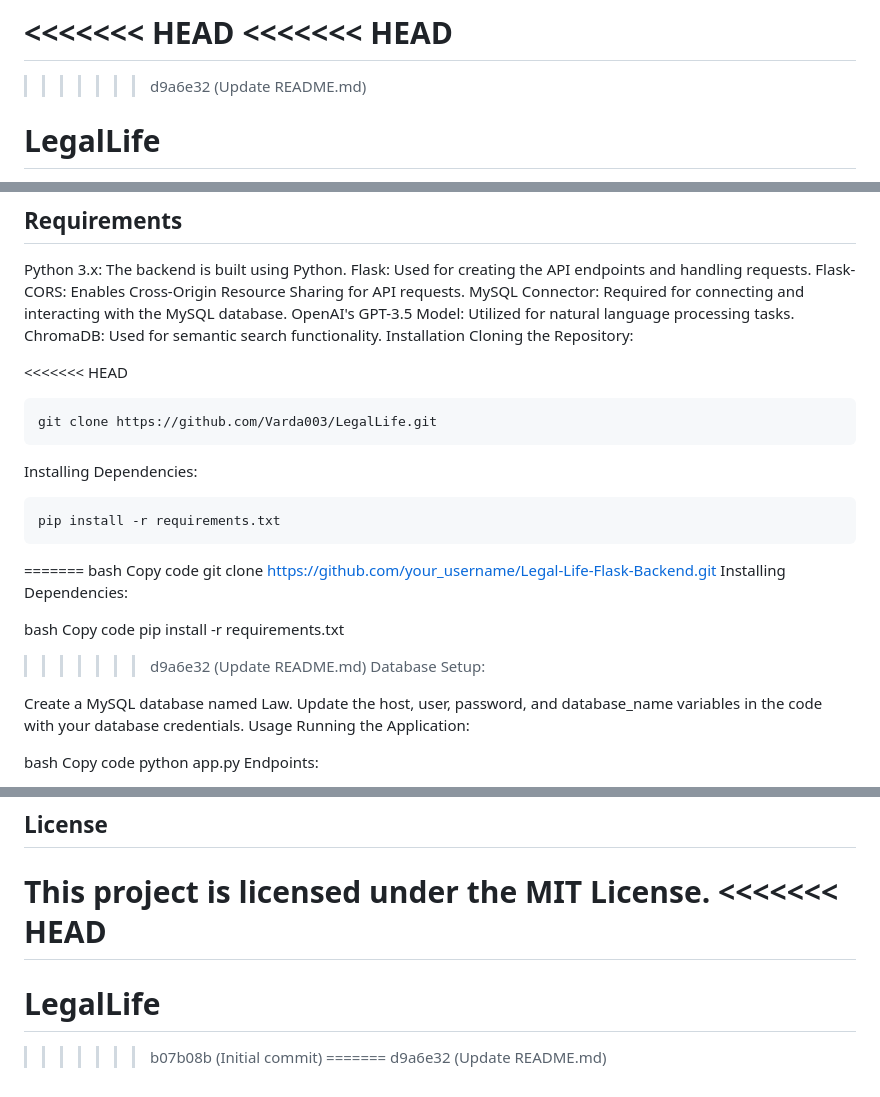
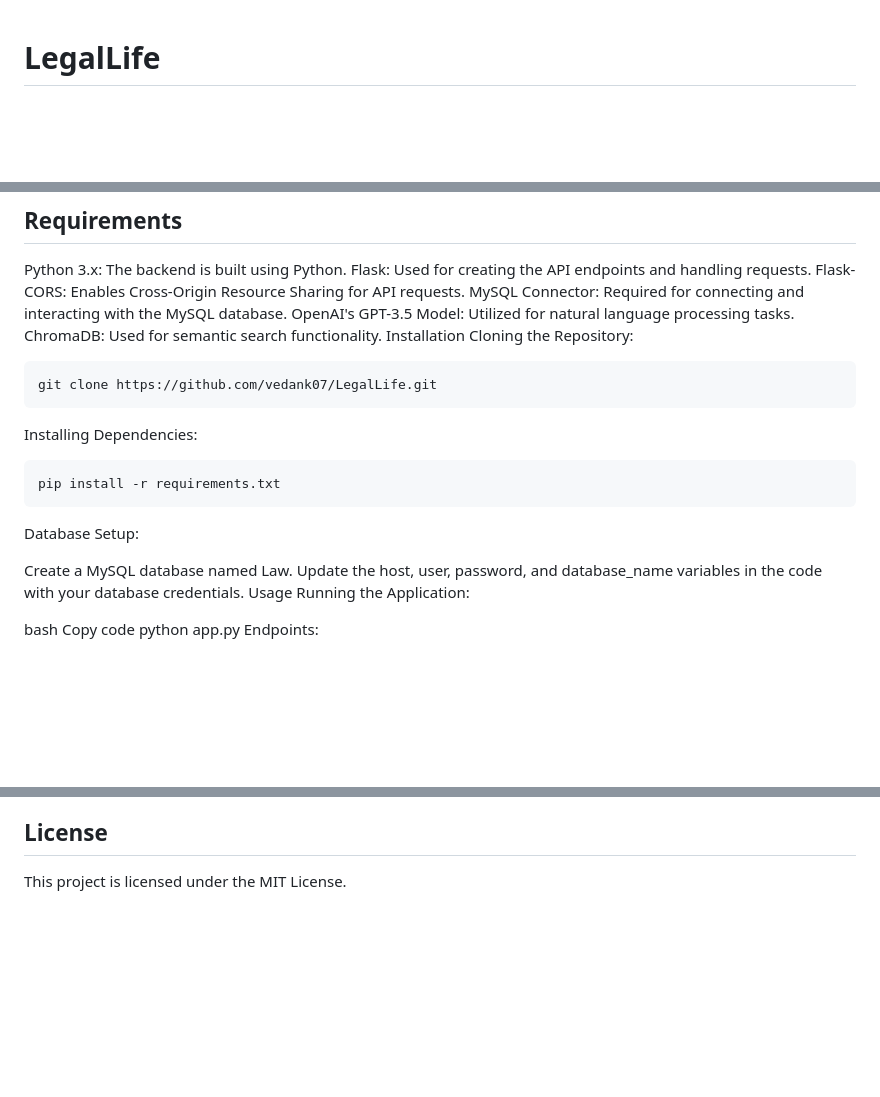
Before and after one commit to Varda003/LegalLife, a Markdown page: README.md, 3 parts joined by grey strips. GitHub-like rendering; blank space fills up the shorter version.

````diff
--- a/README.md
+++ b/README.md
@@ -1,7 +1,3 @@
-<<<<<<< HEAD
-<<<<<<< HEAD
-=======
->>>>>>> d9a6e32 (Update README.md)
 # LegalLife
 This repository hosts the Flask backend and Frontend for the Legal Life project, which aims to assist legal professionals and users in document generation, analysis, and retrieval of legal information.
 
@@ -28,25 +24,14 @@ ChromaDB: Used for semantic search functionality.
 Installation
 Cloning the Repository:
 
-<<<<<<< HEAD
 ```
-git clone https://github.com/Varda003/LegalLife.git
+git clone https://github.com/vedank07/LegalLife.git
 ```
 Installing Dependencies:
 
 ```
 pip install -r requirements.txt
 ```
-=======
-bash
-Copy code
-git clone https://github.com/your_username/Legal-Life-Flask-Backend.git
-Installing Dependencies:
-
-bash
-Copy code
-pip install -r requirements.txt
->>>>>>> d9a6e32 (Update README.md)
 Database Setup:
 
 Create a MySQL database named Law.
@@ -81,9 +66,3 @@ Contributions to enhance features or fix issues are welcome. Fork this repositor
 
 ## License
 This project is licensed under the MIT License.
-<<<<<<< HEAD
-=======
-# LegalLife
->>>>>>> b07b08b (Initial commit)
-=======
->>>>>>> d9a6e32 (Update README.md)
````
